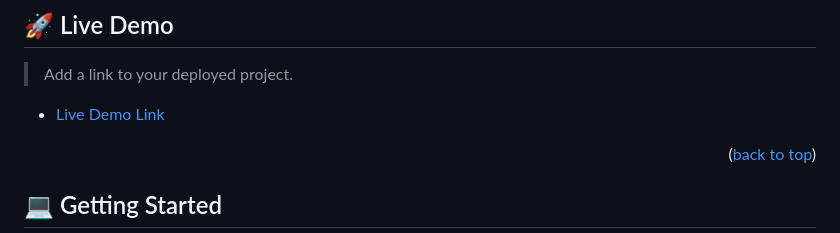
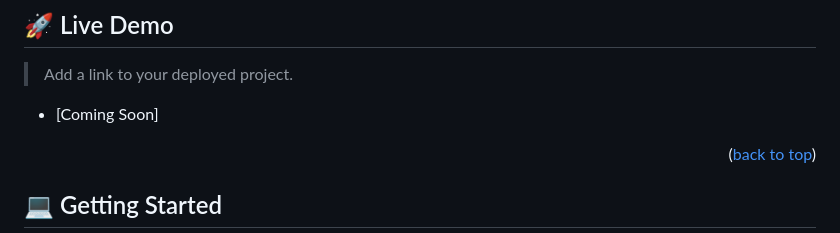
Before and after one commit to demesameneshoa/Awesome-Books, a Markdown page: README.md, the part around one of its changes. Drawn GitHub-style.

```diff
--- a/README.md
+++ b/README.md
@@ -66,7 +64,7 @@
 
 > Add a link to your deployed project.
 
-- [Live Demo Link](https://google.com)
+- [Coming Soon]
 
 <p align="right">(<a href="#readme-top">back to top</a>)</p>
 
```
Also changed, not shown: other parts of README.md (+1 -3 lines).
